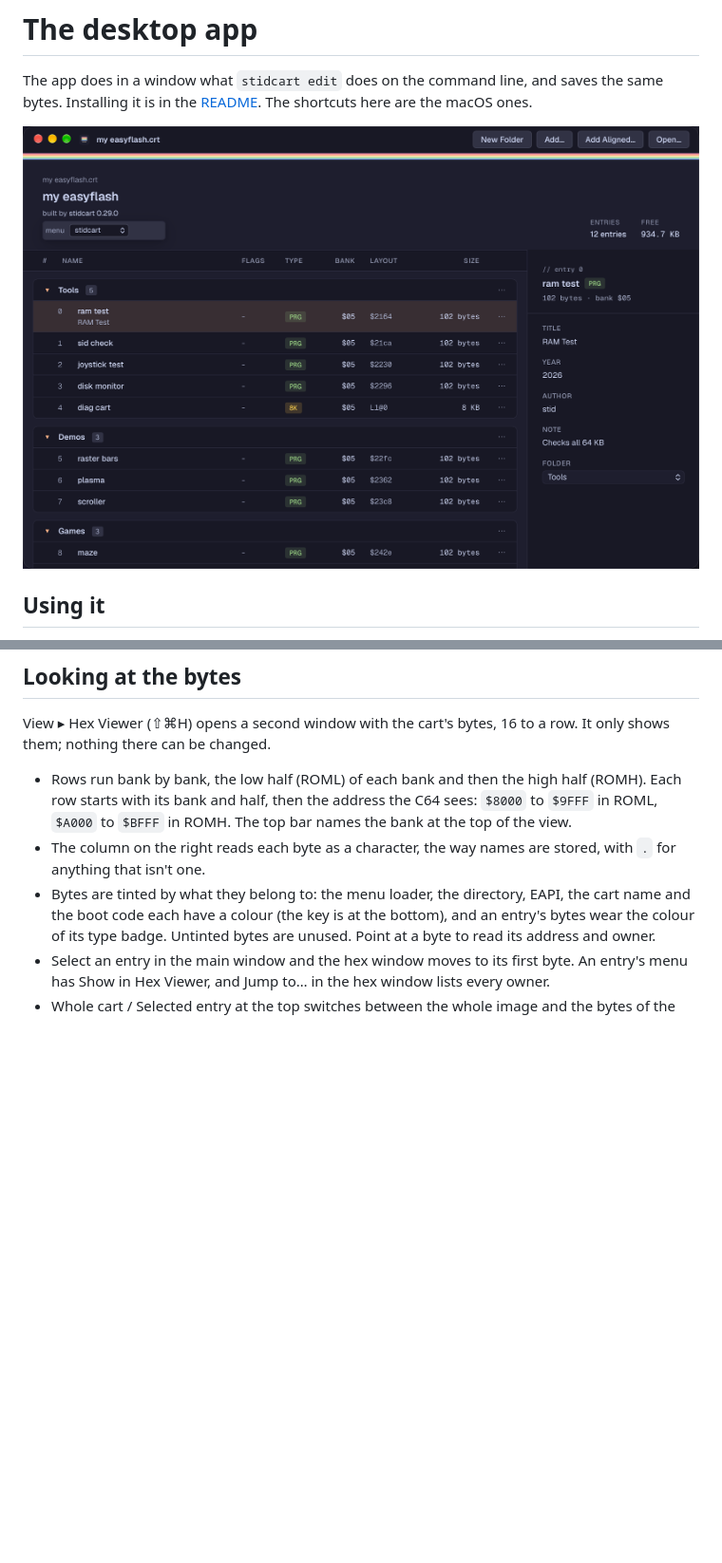
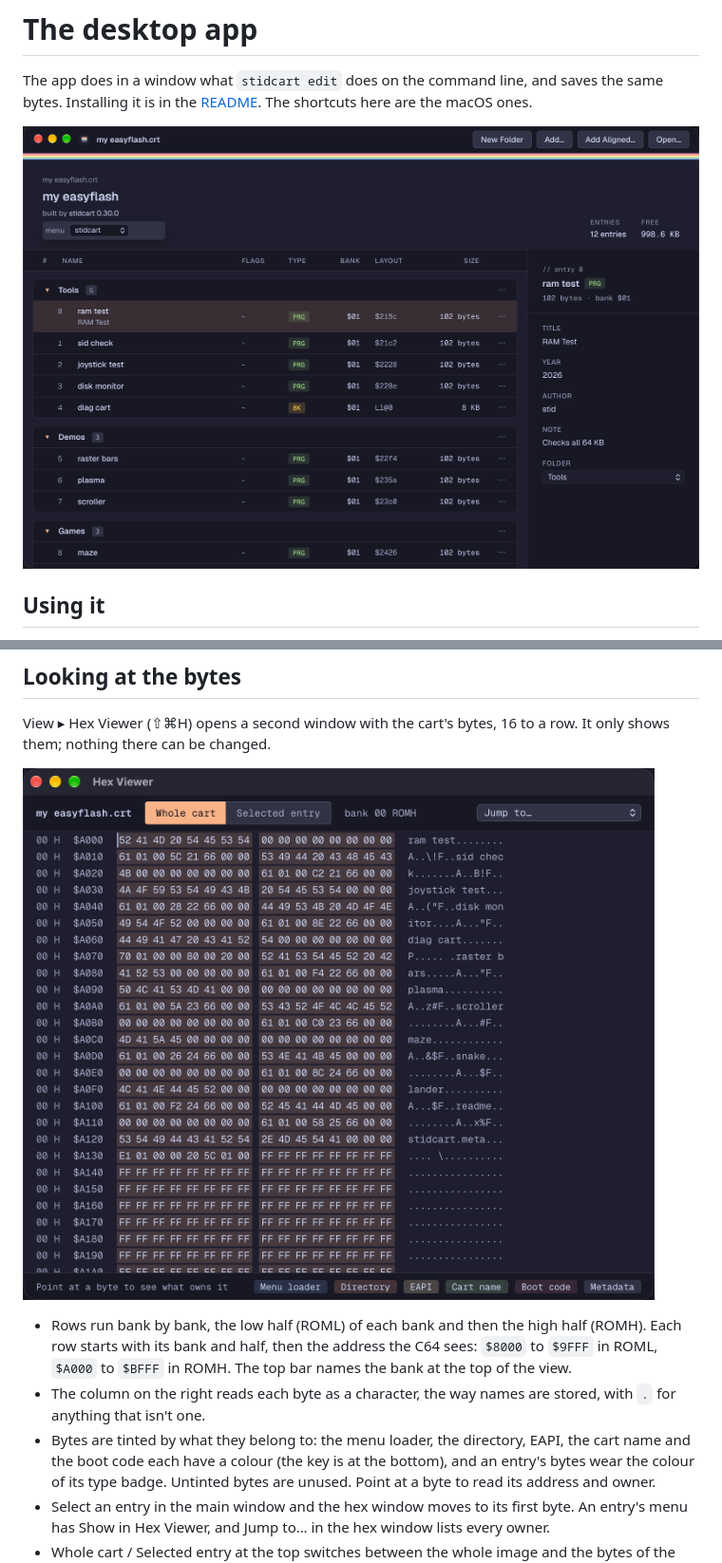
Before and after one commit to stid/stidcart, a Markdown page: docs/guide/app.md, 2 parts joined by grey strips. Shown at 95% size. Rendered like a GitHub page; pictures changed too: docs/guide/img/app.png, docs/guide/img/hex.png (added); blank space fills up the shorter version.

```diff
--- a/docs/guide/app.md
+++ b/docs/guide/app.md
@@ -46,6 +46,8 @@ The cart is saved in the order you see, so EasyLoader's flat list follows it too
 View ▸ Hex Viewer (⇧⌘H) opens a second window with the cart's bytes, 16 to a row. It only shows
 them; nothing there can be changed.
 
+![The hex viewer at the cart's directory, with the entry names in the character column](img/hex.png)
+
 - Rows run bank by bank, the low half (ROML) of each bank and then the high half (ROMH). Each row
   starts with its bank and half, then the address the C64 sees: `$8000` to `$9FFF` in ROML,
   `$A000` to `$BFFF` in ROMH. The top bar names the bank at the top of the view.
```
Also changed, not shown: README.md (+4 -0 lines).
